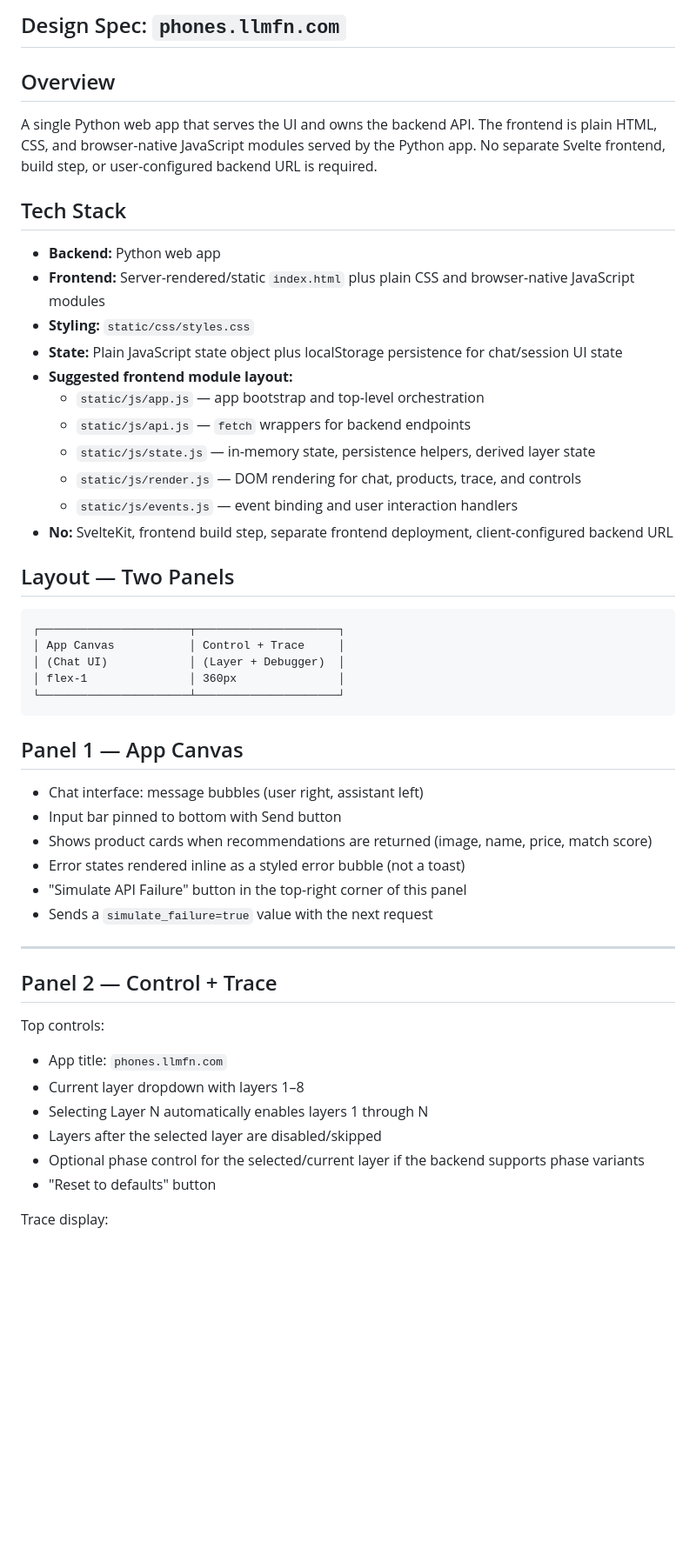
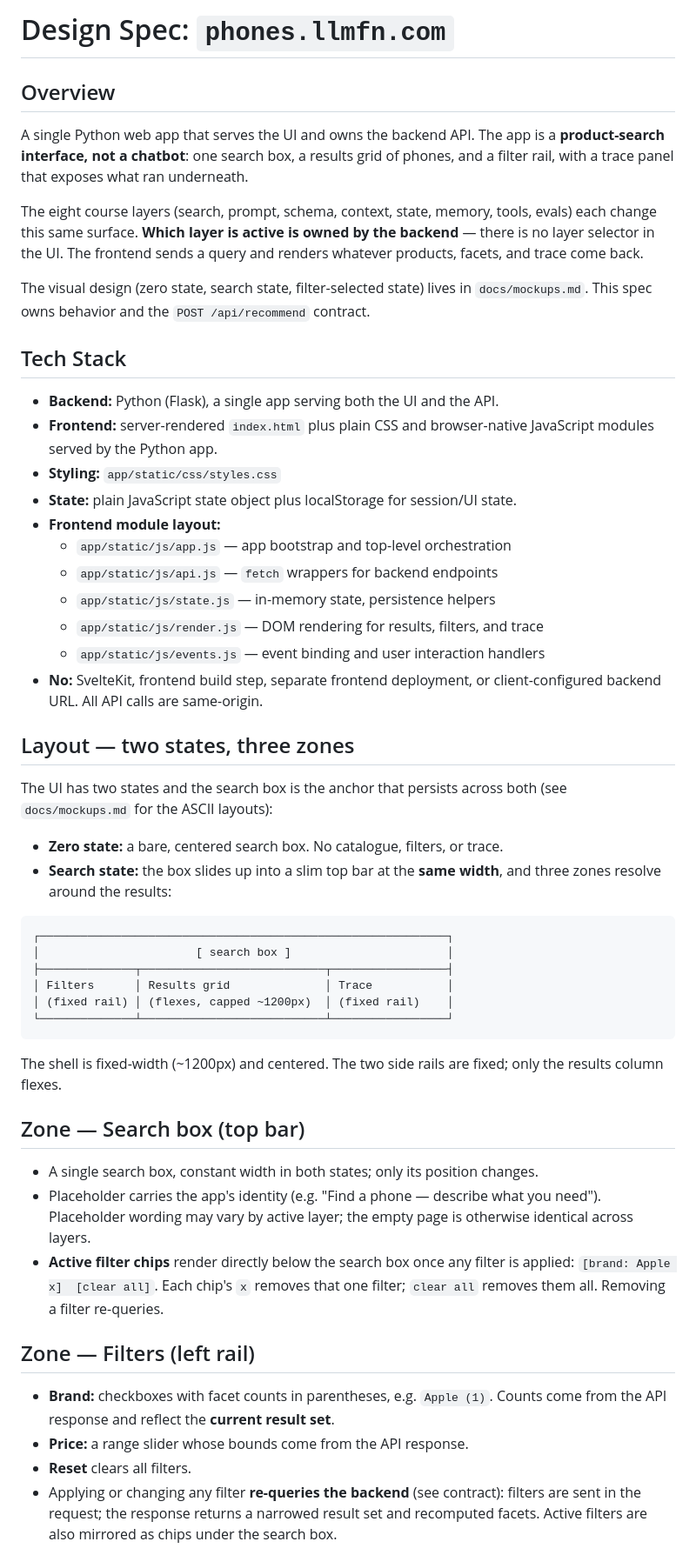
Before and after one commit to llmfn/phones, a Markdown page: docs/specs.md, the part around one of its changes. Shown at 87% size. Rendered like a GitHub page; blank space fills up the shorter version.

````diff
--- a/docs/specs.md
+++ b/docs/specs.md
@@ -1,55 +1,80 @@
-## Design Spec: `phones.llmfn.com`
+# Design Spec: `phones.llmfn.com`
 
 ## Overview
-A single Python web app that serves the UI and owns the backend API. The frontend is plain HTML, CSS, and browser-native JavaScript modules served by the Python app. No separate Svelte frontend, build step, or user-configured backend URL is required.
+
+A single Python web app that serves the UI and owns the backend API. The app is
+a **product-search interface, not a chatbot**: one search box, a results grid of
+phones, and a filter rail, with a trace panel that exposes what ran underneath.
+
+The eight course layers (search, prompt, schema, context, state, memory, tools,
+evals) each change this same surface. **Which layer is active is owned by the
+backend** — there is no layer selector in the UI. The frontend sends a query and
+renders whatever products, facets, and trace come back.
+
+The visual design (zero state, search state, filter-selected state) lives in
+`docs/mockups.md`. This spec owns behavior and the `POST /api/recommend`
+contract.
 
 
 ## Tech Stack
-- **Backend:** Python web app
-- **Frontend:** Server-rendered/static `index.html` plus plain CSS and browser-native JavaScript modules
-- **Styling:** `static/css/styles.css`
-- **State:** Plain JavaScript state object plus localStorage persistence for chat/session UI state
-- **Suggested frontend module layout:**
-  - `static/js/app.js` — app bootstrap and top-level orchestration
-  - `static/js/api.js` — `fetch` wrappers for backend endpoints
-  - `static/js/state.js` — in-memory state, persistence helpers, derived layer state
-  - `static/js/render.js` — DOM rendering for chat, products, trace, and controls
-  - `static/js/events.js` — event binding and user interaction handlers
-- **No:** SvelteKit, frontend build step, separate frontend deployment, client-configured backend URL
+
+- **Backend:** Python (Flask), a single app serving both the UI and the API.
+- **Frontend:** server-rendered `index.html` plus plain CSS and browser-native
+  JavaScript modules served by the Python app.
+- **Styling:** `app/static/css/styles.css`
+- **State:** plain JavaScript state object plus localStorage for session/UI state.
+- **Frontend module layout:**
+  - `app/static/js/app.js` — app bootstrap and top-level orchestration
+  - `app/static/js/api.js` — `fetch` wrappers for backend endpoints
+  - `app/static/js/state.js` — in-memory state, persistence helpers
+  - `app/static/js/render.js` — DOM rendering for results, filters, and trace
+  - `app/static/js/events.js` — event binding and user interaction handlers
+- **No:** SvelteKit, frontend build step, separate frontend deployment, or
+  client-configured backend URL. All API calls are same-origin.
 
 
-## Layout — Two Panels
+## Layout — two states, three zones
+
+The UI has two states and the search box is the anchor that persists across both
+(see `docs/mockups.md` for the ASCII layouts):
+
+- **Zero state:** a bare, centered search box. No catalogue, filters, or trace.
+- **Search state:** the box slides up into a slim top bar at the **same width**,
+  and three zones resolve around the results:
 
 ```
-┌──────────────────────┬─────────────────────┐
-│ App Canvas           │ Control + Trace     │
-│ (Chat UI)            │ (Layer + Debugger)  │
-│ flex-1               │ 360px               │
-└──────────────────────┴─────────────────────┘
+┌────────────────────────────────────────────────────────────┐
+│                       [ search box ]                       │
+├──────────────┬───────────────────────────┬─────────────────┤
+│ Filters      │ Results grid              │ Trace           │
+│ (fixed rail) │ (flexes, capped ~1200px)  │ (fixed rail)    │
+└──────────────┴───────────────────────────┴─────────────────┘
 ```
 
+The shell is fixed-width (~1200px) and centered. The two side rails are fixed;
+only the results column flexes.
 
-## Panel 1 — App Canvas
 
-- Chat interface: message bubbles (user right, assistant left)
-- Input bar pinned to bottom with Send button
-- Shows product cards when recommendations are returned (image, name, price, match score)
-- Error states rendered inline as a styled error bubble (not a toast)
-- "Simulate API Failure" button in the top-right corner of this panel
-- Sends a `simulate_failure=true` value with the next request
+## Zone — Search box (top bar)
 
----
+- A single search box, constant width in both states; only its position changes.
+- Placeholder carries the app's identity (e.g. "Find a phone — describe what you
+  need"). Placeholder wording may vary by active layer; the empty page is
+  otherwise identical across layers.
+- **Active filter chips** render directly below the search box once any filter is
+  applied: `[brand: Apple x]  [clear all]`. Each chip's `x` removes that one
+  filter; `clear all` removes them all. Removing a filter re-queries.
 
-## Panel 2 — Control + Trace
 
-Top controls:
+## Zone — Filters (left rail)
 
-- App title: `phones.llmfn.com`
-- Current layer dropdown with layers 1–8
-- Selecting Layer N automatically enables layers 1 through N
-- Layers after the selected layer are disabled/skipped
-- Optional phase control for the selected/current layer if the backend supports phase variants
-- "Reset to defaults" button
+- **Brand:** checkboxes with facet counts in parentheses, e.g. `Apple (1)`.
+  Counts come from the API response and reflect the **current result set**.
+- **Price:** a range slider whose bounds come from the API response.
+- **Reset** clears all filters.
+- Applying or changing any filter **re-queries the backend** (see contract):
+  filters are sent in the request; the response returns a narrowed result set and
+  recomputed facets. Active filters are also mirrored as chips under the search
+  box.
 
-Trace display:
 
````
Also changed, not shown: other parts of docs/specs.md (+96 -42 lines), CLAUDE.md (+16 -10 lines), docs/mockups.md (added, +172 -0 lines).
